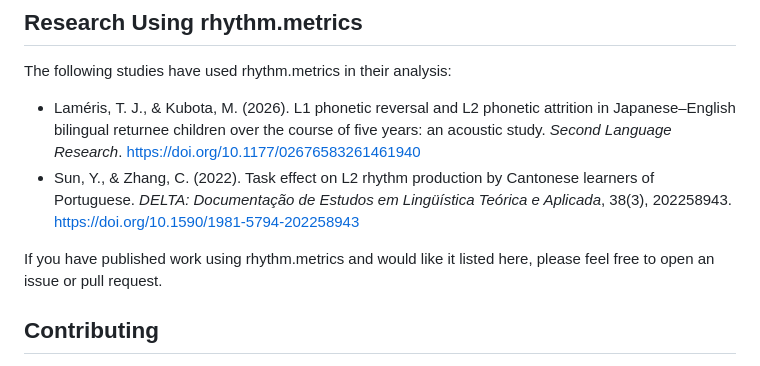
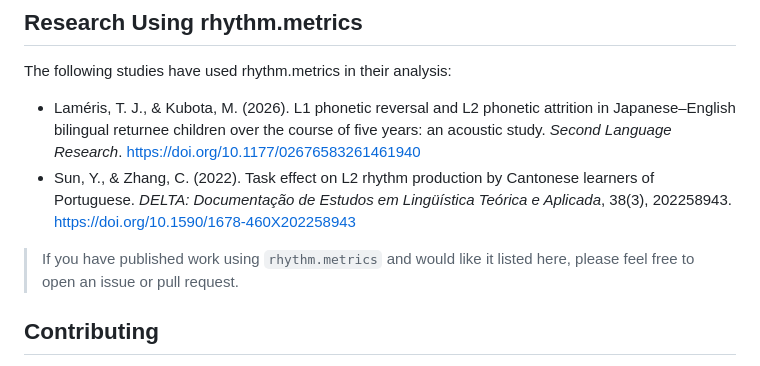
Before and after one commit to congzhang365/rhythm.metrics, a Markdown page: README.md, the part around the change. Drawn GitHub-style.

Commit message:
Fix citation and format for rhythm.metrics in README

```diff
--- a/README.md
+++ b/README.md
@@ -254,9 +254,9 @@ BibTeX:
 The following studies have used rhythm.metrics in their analysis:
 
 - Laméris, T. J., & Kubota, M. (2026). L1 phonetic reversal and L2 phonetic attrition in Japanese–English bilingual returnee children over the course of five years: an acoustic study. *Second Language Research*. [https://doi.org/10.1177/02676583261461940](https://doi.org/10.1177/02676583261461940)
-- Sun, Y., & Zhang, C. (2022). Task effect on L2 rhythm production by Cantonese learners of Portuguese. *DELTA: Documentação de Estudos em Lingüística Teórica e Aplicada*, 38(3), 202258943. [https://doi.org/10.1590/1981-5794-202258943](https://doi.org/10.1590/1981-5794-202258943)
+- Sun, Y., & Zhang, C. (2022). Task effect on L2 rhythm production by Cantonese learners of Portuguese. *DELTA: Documentação de Estudos em Lingüística Teórica e Aplicada*, 38(3), 202258943. [https://doi.org/10.1590/1678-460X202258943](https://doi.org/10.1590/1678-460X202258943)
 
-If you have published work using rhythm.metrics and would like it listed here, please feel free to open an issue or pull request.
+>If you have published work using `rhythm.metrics` and would like it listed here, please feel free to open an issue or pull request.
 
 ## Contributing
 
```
